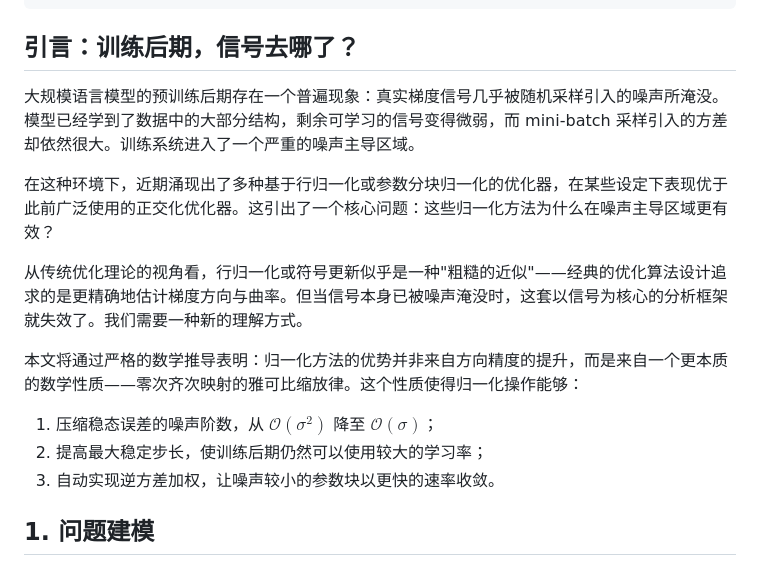
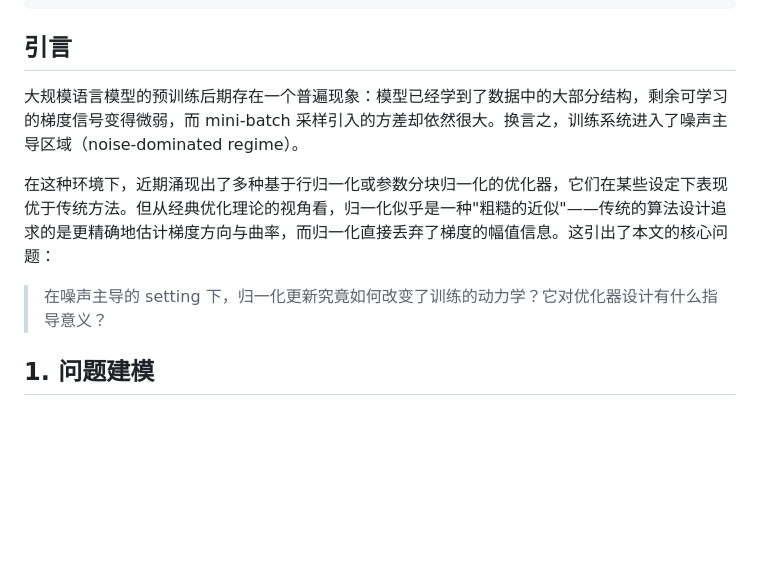
Before and after one commit to JiaxuanZou0714/jiaxuanzou0714.github.io, a Markdown page: _posts/2026-04-13-llm-gradient-noise-training-dynamics.md, the part around one of its changes. GitHub-like rendering; blank space fills up the shorter version.

Commit message:
docs: update content and metadata for LLM gradient noise training dynamics post

```diff
--- a/_posts/2026-04-13-llm-gradient-noise-training-dynamics.md
+++ b/_posts/2026-04-13-llm-gradient-noise-training-dynamics.md
@@ -11,19 +11,13 @@ toc:
   sidebar: left
 ---
 
-## 引言：训练后期，信号去哪了？
+## 引言
 
-大规模语言模型的预训练后期存在一个普遍现象：真实梯度信号几乎被随机采样引入的噪声所淹没。模型已经学到了数据中的大部分结构，剩余可学习的信号变得微弱，而 mini-batch 采样引入的方差却依然很大。训练系统进入了一个严重的噪声主导区域。
+大规模语言模型的预训练后期存在一个普遍现象：模型已经学到了数据中的大部分结构，剩余可学习的梯度信号变得微弱，而 mini-batch 采样引入的方差却依然很大。换言之，训练系统进入了噪声主导区域（noise-dominated regime）。
 
-在这种环境下，近期涌现出了多种基于行归一化或参数分块归一化的优化器，在某些设定下表现优于此前广泛使用的正交化优化器。这引出了一个核心问题：这些归一化方法为什么在噪声主导区域更有效？
+在这种环境下，近期涌现出了多种基于行归一化或参数分块归一化的优化器，它们在某些设定下表现优于传统方法。但从经典优化理论的视角看，归一化似乎是一种"粗糙的近似"——传统的算法设计追求的是更精确地估计梯度方向与曲率，而归一化直接丢弃了梯度的幅值信息。这引出了本文的核心问题：
 
-从传统优化理论的视角看，行归一化或符号更新似乎是一种"粗糙的近似"——经典的优化算法设计追求的是更精确地估计梯度方向与曲率。但当信号本身已被噪声淹没时，这套以信号为核心的分析框架就失效了。我们需要一种新的理解方式。
-
-本文将通过严格的数学推导表明：归一化方法的优势并非来自方向精度的提升，而是来自一个更本质的数学性质——零次齐次映射的雅可比缩放律。这个性质使得归一化操作能够：
-
-1. 压缩稳态误差的噪声阶数，从 $\mathcal{O}(\sigma^2)$ 降至 $\mathcal{O}(\sigma)$；
-2. 提高最大稳定步长，使训练后期仍然可以使用较大的学习率；
-3. 自动实现逆方差加权，让噪声较小的参数块以更快的速率收敛。
+> 在噪声主导的 setting 下，归一化更新究竟如何改变了训练的动力学？它对优化器设计有什么指导意义？
 
 ## 1. 问题建模
 
```
Also changed, not shown: other parts of _posts/2026-04-13-llm-gradient-noise-training-dynamics.md (+5 -5 lines).
